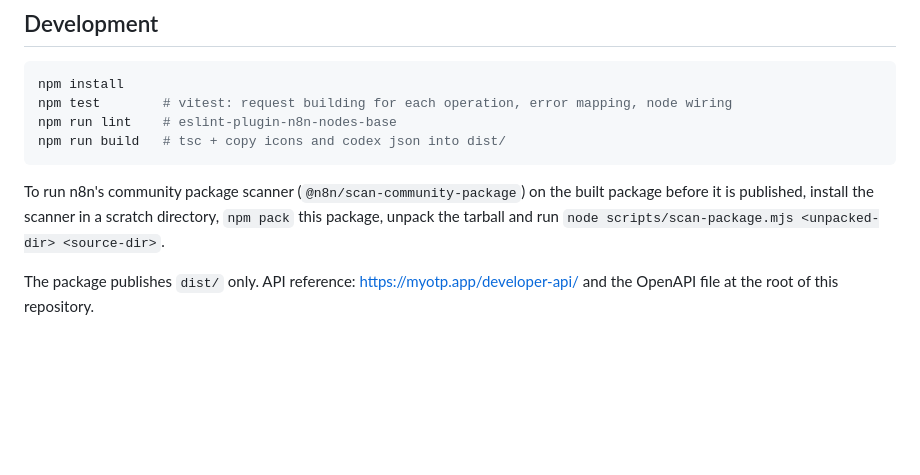
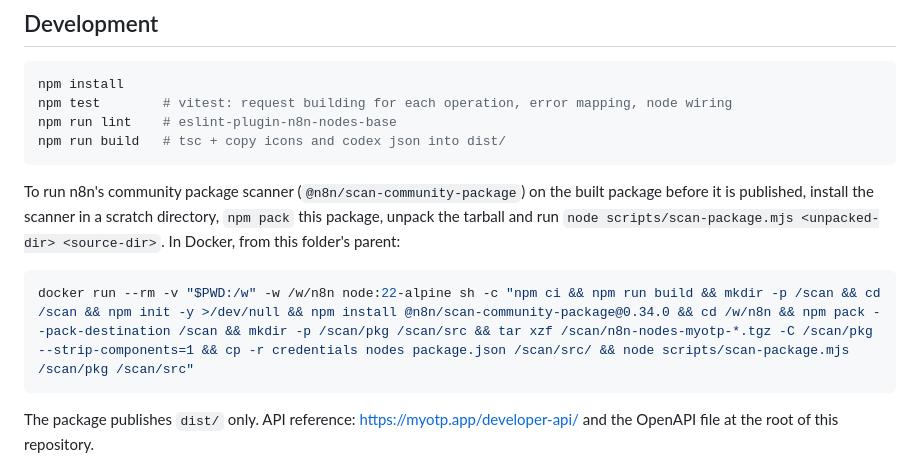
Before and after one commit to brntech/myotp-agentkit, a Markdown page: n8n/README.md, the part around the change. Rendered like a GitHub page; blank space fills up the shorter version.

Commit message:
n8n README: inline the scanner command

````diff
--- a/n8n/README.md
+++ b/n8n/README.md
@@ -95,7 +95,11 @@ npm run lint    # eslint-plugin-n8n-nodes-base
 npm run build   # tsc + copy icons and codex json into dist/
 ```
 
-To run n8n's community package scanner (`@n8n/scan-community-package`) on the built package before it is published, install the scanner in a scratch directory, `npm pack` this package, unpack the tarball and run `node scripts/scan-package.mjs <unpacked-dir> <source-dir>`.
+To run n8n's community package scanner (`@n8n/scan-community-package`) on the built package before it is published, install the scanner in a scratch directory, `npm pack` this package, unpack the tarball and run `node scripts/scan-package.mjs <unpacked-dir> <source-dir>`. In Docker, from this folder's parent:
+
+```bash
+docker run --rm -v "$PWD:/w" -w /w/n8n node:22-alpine sh -c "npm ci && npm run build && mkdir -p /scan && cd /scan && npm init -y >/dev/null && npm install @n8n/scan-community-package@0.34.0 && cd /w/n8n && npm pack --pack-destination /scan && mkdir -p /scan/pkg /scan/src && tar xzf /scan/n8n-nodes-myotp-*.tgz -C /scan/pkg --strip-components=1 && cp -r credentials nodes package.json /scan/src/ && node scripts/scan-package.mjs /scan/pkg /scan/src"
+```
 
 The package publishes `dist/` only. API reference: https://myotp.app/developer-api/ and the OpenAPI file at the root of this repository.
 
````
